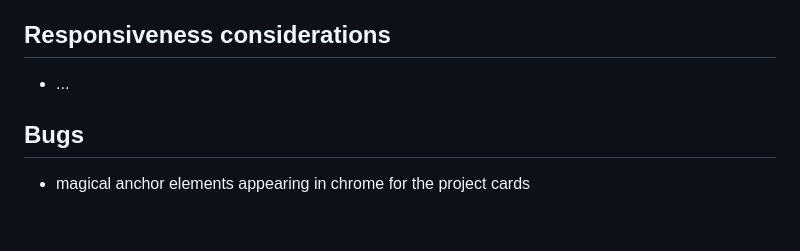
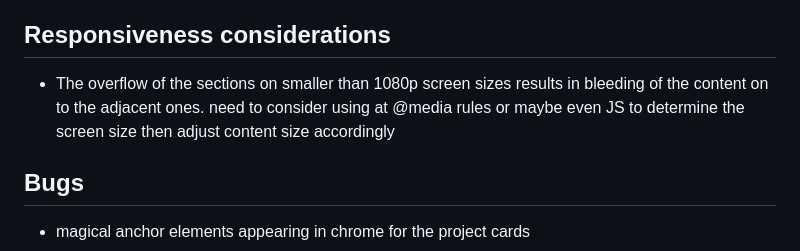
Before and after one commit to department19/department19.github.io, a Markdown page: README.md, the part around the change. Drawn GitHub-style; blank space fills up the shorter version.

Commit message:
responsiveness note

```diff
--- a/README.md
+++ b/README.md
@@ -35,7 +35,7 @@ short description here?
 - tracking for mouse hover for card animation in the project and contact sections
 - A vanilla JS scrollspy function for webpage navigation
 ## Responsiveness considerations
-- ...
+- The overflow of the sections on smaller than 1080p screen sizes results in bleeding of the content on to the adjacent ones. need to consider using at @media rules or maybe even JS to determine the screen size then adjust content size accordingly
 
 
 ## Bugs
```
